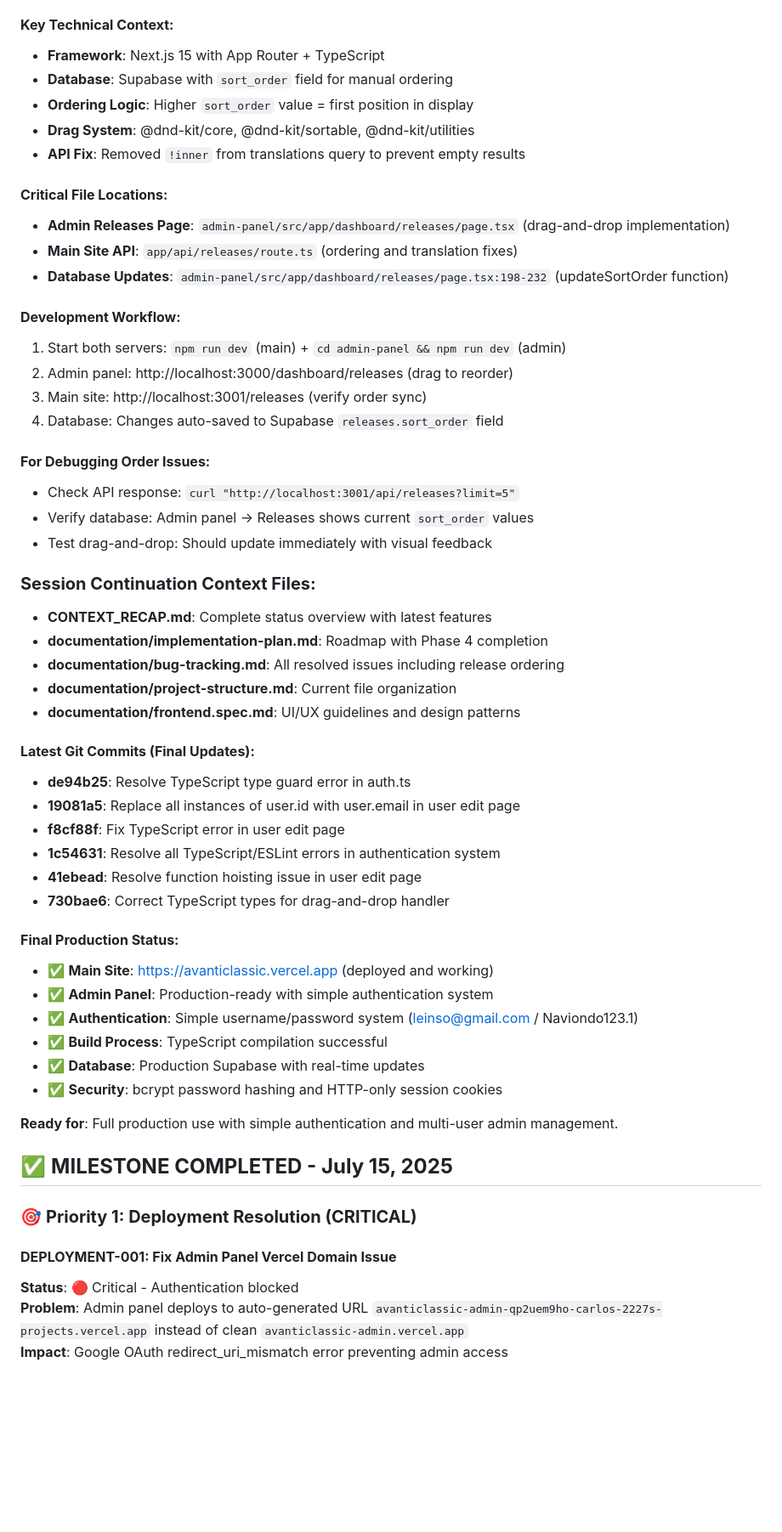
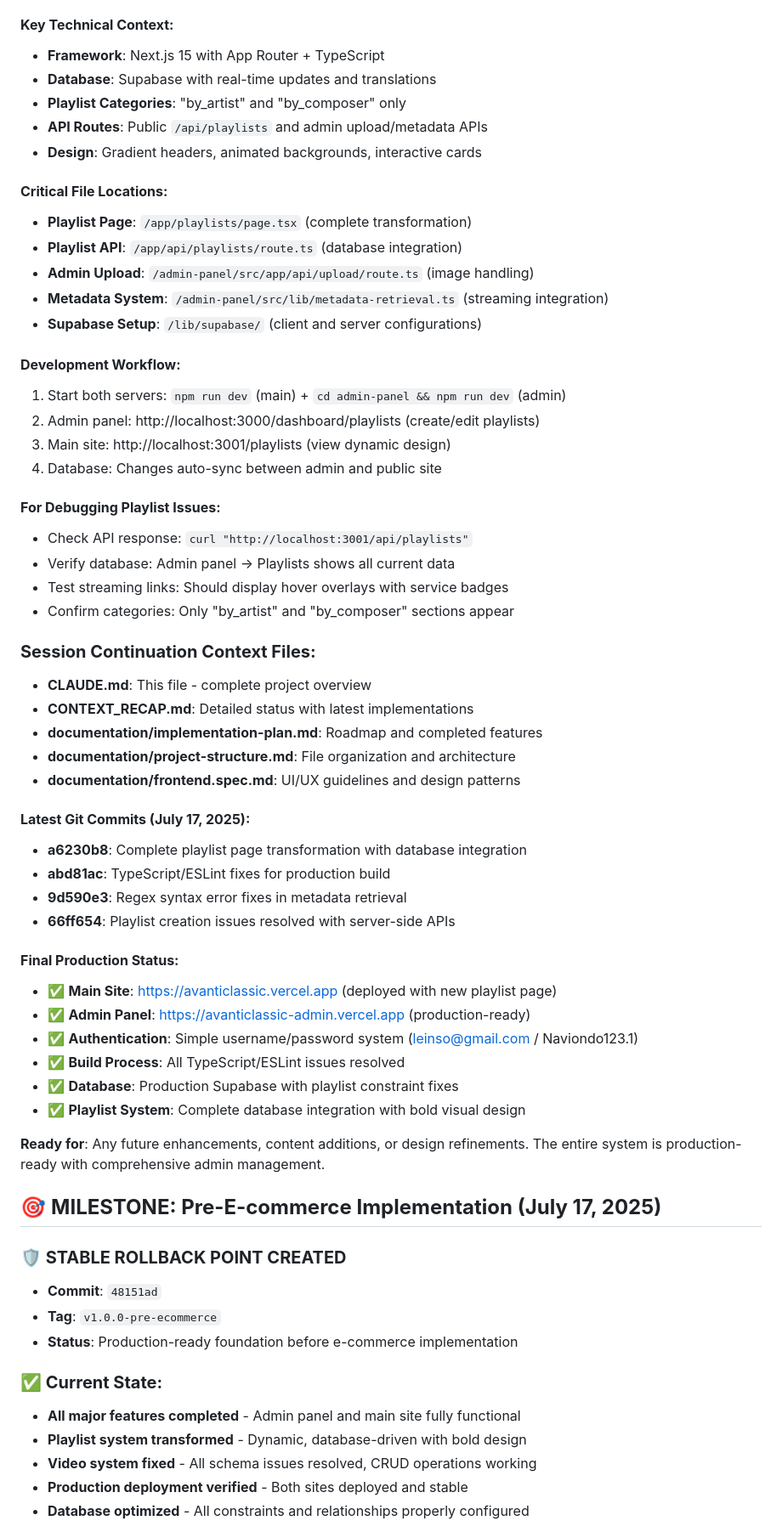
Before and after one commit to capitanmelao/avanticlassic, a Markdown page: CLAUDE.md, the part around one of its changes. Shown at 85% size. GitHub-like rendering; blank space fills up the shorter version.

```diff
--- a/CLAUDE.md
+++ b/CLAUDE.md
@@ -234,58 +287,64 @@ When starting a new session, the following information provides complete context
 
 #### **Key Technical Context:**
 - **Framework**: Next.js 15 with App Router + TypeScript
-- **Database**: Supabase with `sort_order` field for manual ordering
-- **Ordering Logic**: Higher `sort_order` value = first position in display
-- **Drag System**: @dnd-kit/core, @dnd-kit/sortable, @dnd-kit/utilities
-- **API Fix**: Removed `!inner` from translations query to prevent empty results
+- **Database**: Supabase with real-time updates and translations
+- **Playlist Categories**: "by_artist" and "by_composer" only
+- **API Routes**: Public `/api/playlists` and admin upload/metadata APIs
+- **Design**: Gradient headers, animated backgrounds, interactive cards
 
 #### **Critical File Locations:**
-- **Admin Releases Page**: `admin-panel/src/app/dashboard/releases/page.tsx` (drag-and-drop implementation)
-- **Main Site API**: `app/api/releases/route.ts` (ordering and translation fixes)
-- **Database Updates**: `admin-panel/src/app/dashboard/releases/page.tsx:198-232` (updateSortOrder function)
+- **Playlist Page**: `/app/playlists/page.tsx` (complete transformation)
+- **Playlist API**: `/app/api/playlists/route.ts` (database integration)
+- **Admin Upload**: `/admin-panel/src/app/api/upload/route.ts` (image handling)
+- **Metadata System**: `/admin-panel/src/lib/metadata-retrieval.ts` (streaming integration)
+- **Supabase Setup**: `/lib/supabase/` (client and server configurations)
 
 #### **Development Workflow:**
 1. Start both servers: `npm run dev` (main) + `cd admin-panel && npm run dev` (admin)
-2. Admin panel: http://localhost:3000/dashboard/releases (drag to reorder)
-3. Main site: http://localhost:3001/releases (verify order sync)
-4. Database: Changes auto-saved to Supabase `releases.sort_order` field
+2. Admin panel: http://localhost:3000/dashboard/playlists (create/edit playlists)
+3. Main site: http://localhost:3001/playlists (view dynamic design)
+4. Database: Changes auto-sync between admin and public site
 
-#### **For Debugging Order Issues:**
-- Check API response: `curl "http://localhost:3001/api/releases?limit=5"`
-- Verify database: Admin panel → Releases shows current `sort_order` values
-- Test drag-and-drop: Should update immediately with visual feedback
+#### **For Debugging Playlist Issues:**
+- Check API response: `curl "http://localhost:3001/api/playlists"`
+- Verify database: Admin panel → Playlists shows all current data
+- Test streaming links: Should display hover overlays with service badges
+- Confirm categories: Only "by_artist" and "by_composer" sections appear
 
 ### **Session Continuation Context Files:**
-- **CONTEXT_RECAP.md**: Complete status overview with latest features
-- **documentation/implementation-plan.md**: Roadmap with Phase 4 completion
-- **documentation/bug-tracking.md**: All resolved issues including release ordering
-- **documentation/project-structure.md**: Current file organization
+- **CLAUDE.md**: This file - complete project overview
+- **CONTEXT_RECAP.md**: Detailed status with latest implementations
+- **documentation/implementation-plan.md**: Roadmap and completed features
+- **documentation/project-structure.md**: File organization and architecture
 - **documentation/frontend.spec.md**: UI/UX guidelines and design patterns
 
-#### **Latest Git Commits (Final Updates):**
-- **de94b25**: Resolve TypeScript type guard error in auth.ts
-- **19081a5**: Replace all instances of user.id with user.email in user edit page
-- **f8cf88f**: Fix TypeScript error in user edit page
-- **1c54631**: Resolve all TypeScript/ESLint errors in authentication system
-- **41ebead**: Resolve function hoisting issue in user edit page
-- **730bae6**: Correct TypeScript types for drag-and-drop handler
+#### **Latest Git Commits (July 17, 2025):**
+- **a6230b8**: Complete playlist page transformation with database integration
+- **abd81ac**: TypeScript/ESLint fixes for production build
+- **9d590e3**: Regex syntax error fixes in metadata retrieval
+- **66ff654**: Playlist creation issues resolved with server-side APIs
 
 #### **Final Production Status:**
-- ✅ **Main Site**: https://avanticlassic.vercel.app (deployed and working)
-- ✅ **Admin Panel**: Production-ready with simple authentication system
+- ✅ **Main Site**: https://avanticlassic.vercel.app (deployed with new playlist page)
+- ✅ **Admin Panel**: https://avanticlassic-admin.vercel.app (production-ready)
 - ✅ **Authentication**: Simple username/password system (leinso@gmail.com / Naviondo123.1)
-- ✅ **Build Process**: TypeScript compilation successful
-- ✅ **Database**: Production Supabase with real-time updates
-- ✅ **Security**: bcrypt password hashing and HTTP-only session cookies
+- ✅ **Build Process**: All TypeScript/ESLint issues resolved
+- ✅ **Database**: Production Supabase with playlist constraint fixes
+- ✅ **Playlist System**: Complete database integration with bold visual design
 
-**Ready for**: Full production use with simple authentication and multi-user admin management.
+**Ready for**: Any future enhancements, content additions, or design refinements. The entire system is production-ready with comprehensive admin management.
 
-## ✅ **MILESTONE COMPLETED - July 15, 2025**
+## 🎯 **MILESTONE: Pre-E-commerce Implementation (July 17, 2025)**
 
-### 🎯 **Priority 1: Deployment Resolution (CRITICAL)**
+### **🛡️ STABLE ROLLBACK POINT CREATED**
+- **Commit**: `48151ad`
+- **Tag**: `v1.0.0-pre-ecommerce`
+- **Status**: Production-ready foundation before e-commerce implementation
 
-#### **DEPLOYMENT-001: Fix Admin Panel Vercel Domain Issue**
-**Status**: 🔴 Critical - Authentication blocked
-**Problem**: Admin panel deploys to auto-generated URL `avanticlassic-admin-qp2uem9ho-carlos-2227s-projects.vercel.app` instead of clean `avanticlassic-admin.vercel.app`
-**Impact**: Google OAuth redirect_uri_mismatch error preventing admin access
+### **✅ Current State:**
+- **All major features completed** - Admin panel and main site fully functional
+- **Playlist system transformed** - Dynamic, database-driven with bold design
+- **Video system fixed** - All schema issues resolved, CRUD operations working
+- **Production deployment verified** - Both sites deployed and stable
+- **Database optimized** - All constraints and relationships properly configured
 
```
Also changed, not shown: other parts of CLAUDE.md (+128 -166 lines), MILESTONE_PRE_ECOMMERCE.md (added, +139 -0 lines), RELEASE_NOTES_v1.0.0.md (added, +77 -0 lines).
